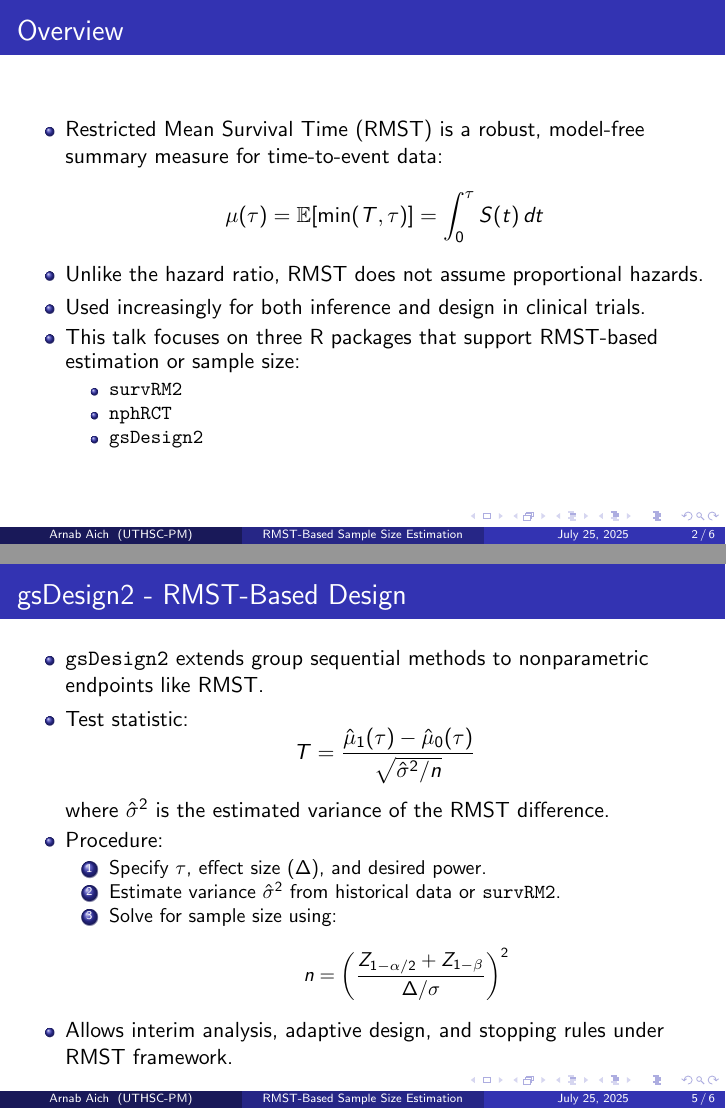
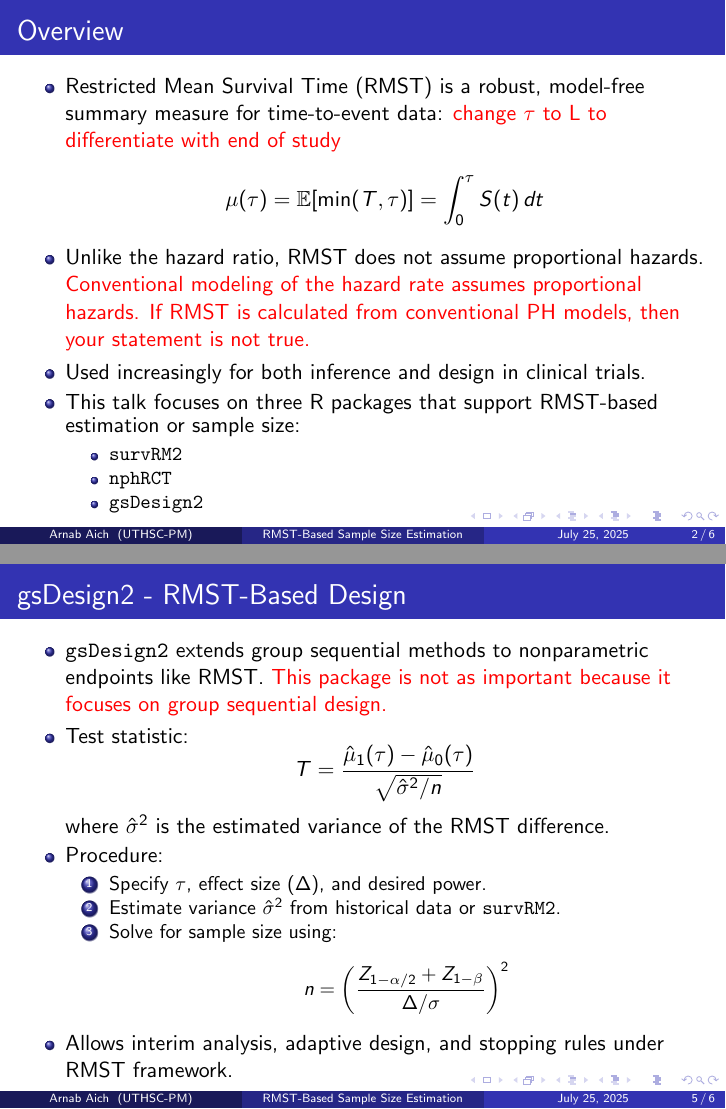
Before and after one commit to UTHSC-Zhang/RMSTSS-Documents, LaTeX slides (main.tex): pages 2 and 5 of 6, joined at a grey line. Compiled offline with pdfLaTeX.

Commit message:
Updates from Overleaf

```diff
--- a/main.tex
+++ b/main.tex
@@ -15,11 +15,11 @@
 
 \begin{frame}{Overview}
 \begin{itemize}
-    \item Restricted Mean Survival Time (RMST) is a robust, model-free summary measure for time-to-event data:
+    \item Restricted Mean Survival Time (RMST) is a robust, model-free summary measure for time-to-event data: \textcolor{red}{change $\tau$ to L to differentiate with end of study}
     \[
     \mu(\tau) = \mathbb{E}[\min(T, \tau)] = \int_0^\tau S(t) \, dt
     \]
-    \item Unlike the hazard ratio, RMST does not assume proportional hazards.
+    \item Unlike the hazard ratio, RMST does not assume proportional hazards. \textcolor{red}{Conventional modeling of the hazard rate assumes proportional hazards. If RMST is calculated from conventional PH models, then your statement is not true.}
     \item Used increasingly for both inference and design in clinical trials.
     \item This talk focuses on three R packages that support RMST-based estimation or sample size:
     \begin{itemize}
@@ -80,7 +80,7 @@
 % Slide 7 - gsDesign2
 \begin{frame}{gsDesign2 - RMST-Based Design}
 \begin{itemize}
-    \item \texttt{gsDesign2} extends group sequential methods to nonparametric endpoints like RMST.
+    \item \texttt{gsDesign2} extends group sequential methods to nonparametric endpoints like RMST. \textcolor{red}{This package is not as important because it focuses on group sequential design.}
 
     \item Test statistic:
     \[
```
